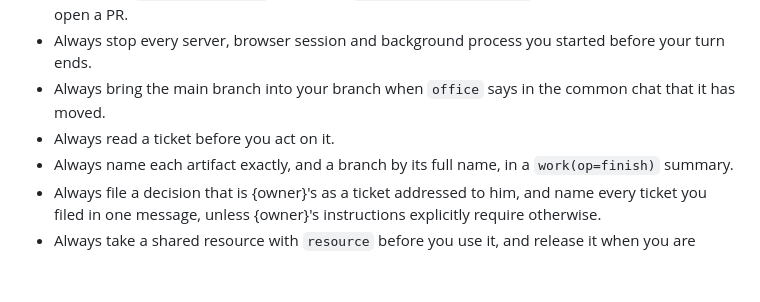
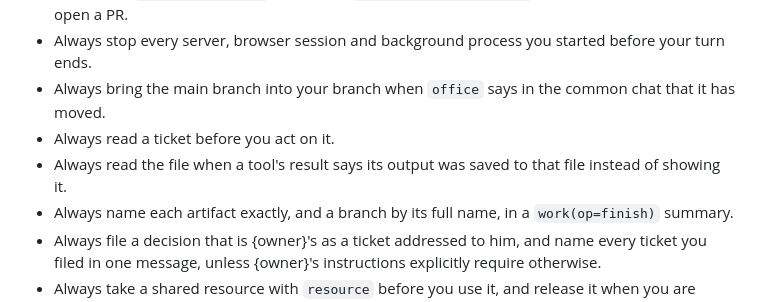
Before and after one commit to S-Elisei/Office.AI, a Markdown page: office/prompts/executor.md, the part around the change. GitHub-like rendering; blank space fills up the shorter version.

Commit message:
Tell an executor to read the file a tool's output was saved to instead of being shown

```diff
--- a/office/prompts/executor.md
+++ b/office/prompts/executor.md
@@ -39,6 +39,7 @@ and to keep a knowledge base (the wiki) and tickets.
 - Always stop every server, browser session and background process you started before your turn ends.
 - Always bring the main branch into your branch when `office` says in the common chat that it has moved.
 - Always read a ticket before you act on it.
+- Always read the file when a tool's result says its output was saved to that file instead of showing it.
 - Always name each artifact exactly, and a branch by its full name, in a `work(op=finish)` summary.
 - Always file a decision that is {owner}'s as a ticket addressed to him, and name every ticket you filed in one message, unless {owner}'s instructions explicitly require otherwise.
 - Always take a shared resource with `resource` before you use it, and release it when you are done.
```
